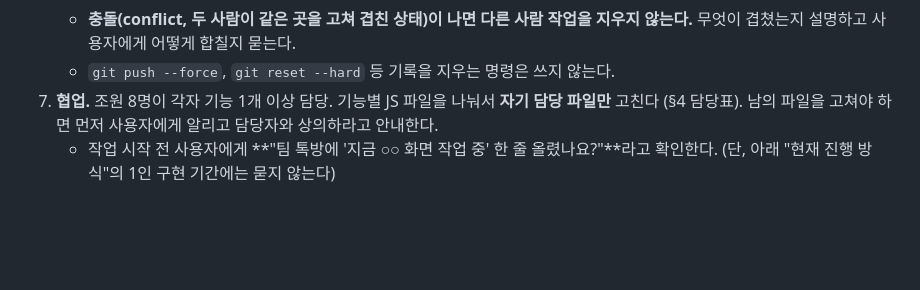
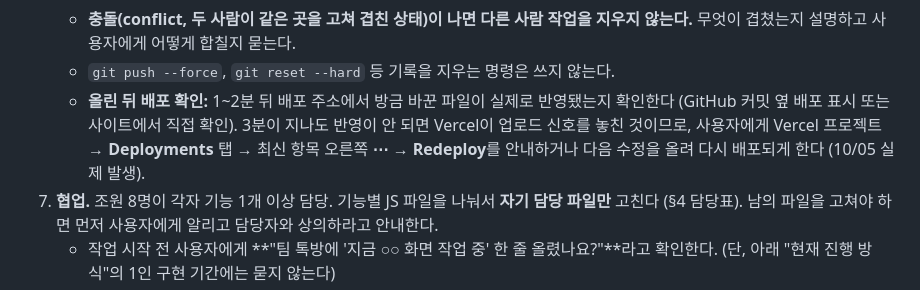
Before and after one commit to knk0723knk/Pickwise_ver1, a Markdown page: CLAUDE.md, the part around the change. GitHub-like rendering; blank space fills up the shorter version.

```diff
--- a/CLAUDE.md
+++ b/CLAUDE.md
@@ -53,6 +53,8 @@
    - 커밋 메시지 형식: `[조원번호/기능] 한 줄 설명` 예: `[조원3/기준선택] 추천 기준 카드 표시`
    - **충돌(conflict, 두 사람이 같은 곳을 고쳐 겹친 상태)이 나면 다른 사람 작업을 지우지 않는다.** 무엇이 겹쳤는지 설명하고 사용자에게 어떻게 합칠지 묻는다.
    - `git push --force`, `git reset --hard` 등 기록을 지우는 명령은 쓰지 않는다.
+   - **올린 뒤 배포 확인:** 1~2분 뒤 배포 주소에서 방금 바꾼 파일이 실제로 반영됐는지 확인한다 (GitHub 커밋 옆 배포 표시 또는 사이트에서 직접 확인).
+     3분이 지나도 반영이 안 되면 Vercel이 업로드 신호를 놓친 것이므로, 사용자에게 Vercel 프로젝트 → **Deployments** 탭 → 최신 항목 오른쪽 **⋯ → Redeploy**를 안내하거나 다음 수정을 올려 다시 배포되게 한다 (10/05 실제 발생).
 7. **협업.** 조원 8명이 각자 기능 1개 이상 담당. 기능별 JS 파일을 나눠서 **자기 담당 파일만** 고친다 (§4 담당표). 남의 파일을 고쳐야 하면 먼저 사용자에게 알리고 담당자와 상의하라고 안내한다.
    - 작업 시작 전 사용자에게 **"팀 톡방에 '지금 ○○ 화면 작업 중' 한 줄 올렸나요?"**라고 확인한다. (단, 아래 "현재 진행 방식"의 1인 구현 기간에는 묻지 않는다)
 8. **기록.** 막혔던 문제와 해결 과정을 `docs/개발기록.md`에 계속 추가한다 (§7 형식). 이 기록은 평가 항목 "AI 활용·개선 과정(25점)"의 근거가 된다.
```
Also changed, not shown: docs/개발기록.md (+12 -0 lines).
